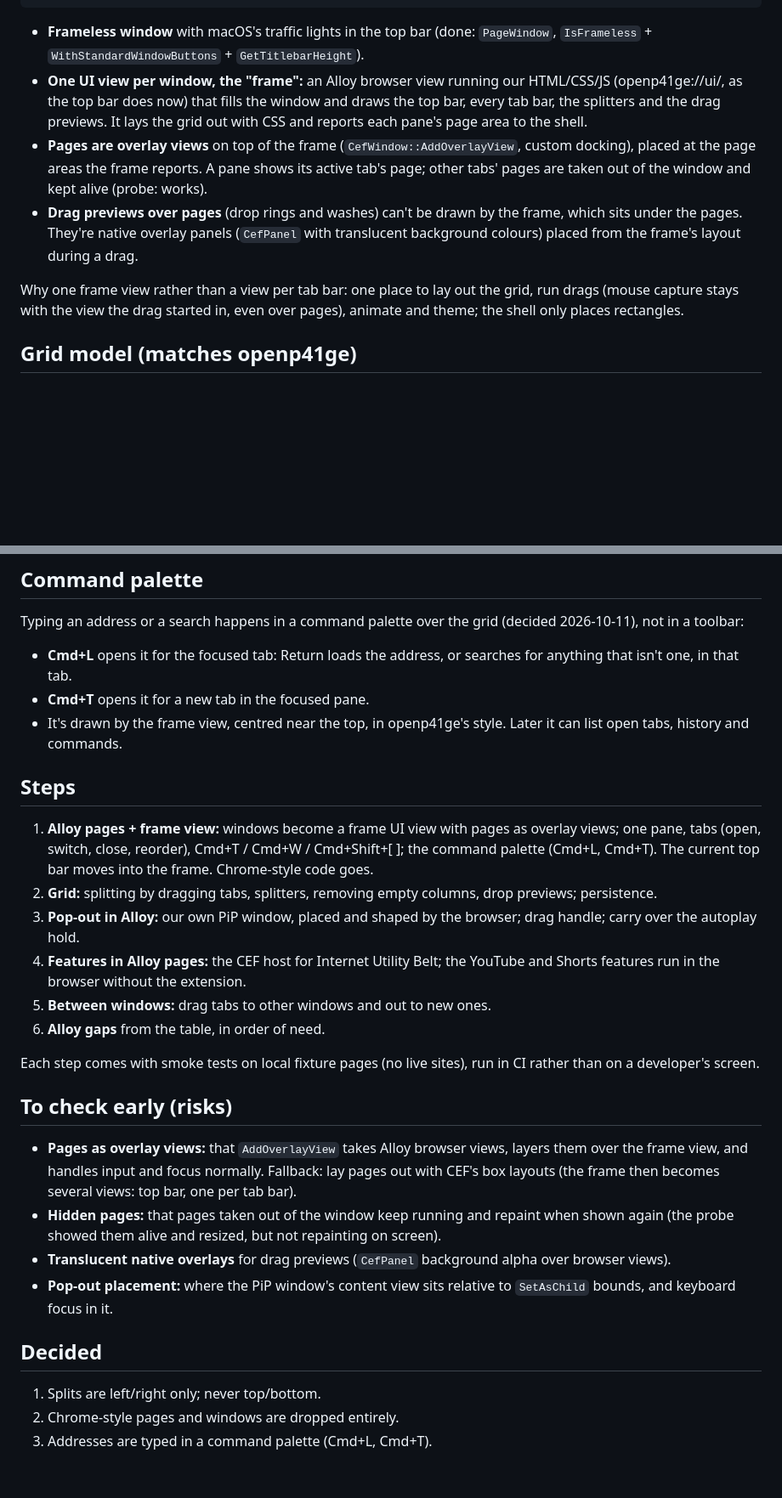
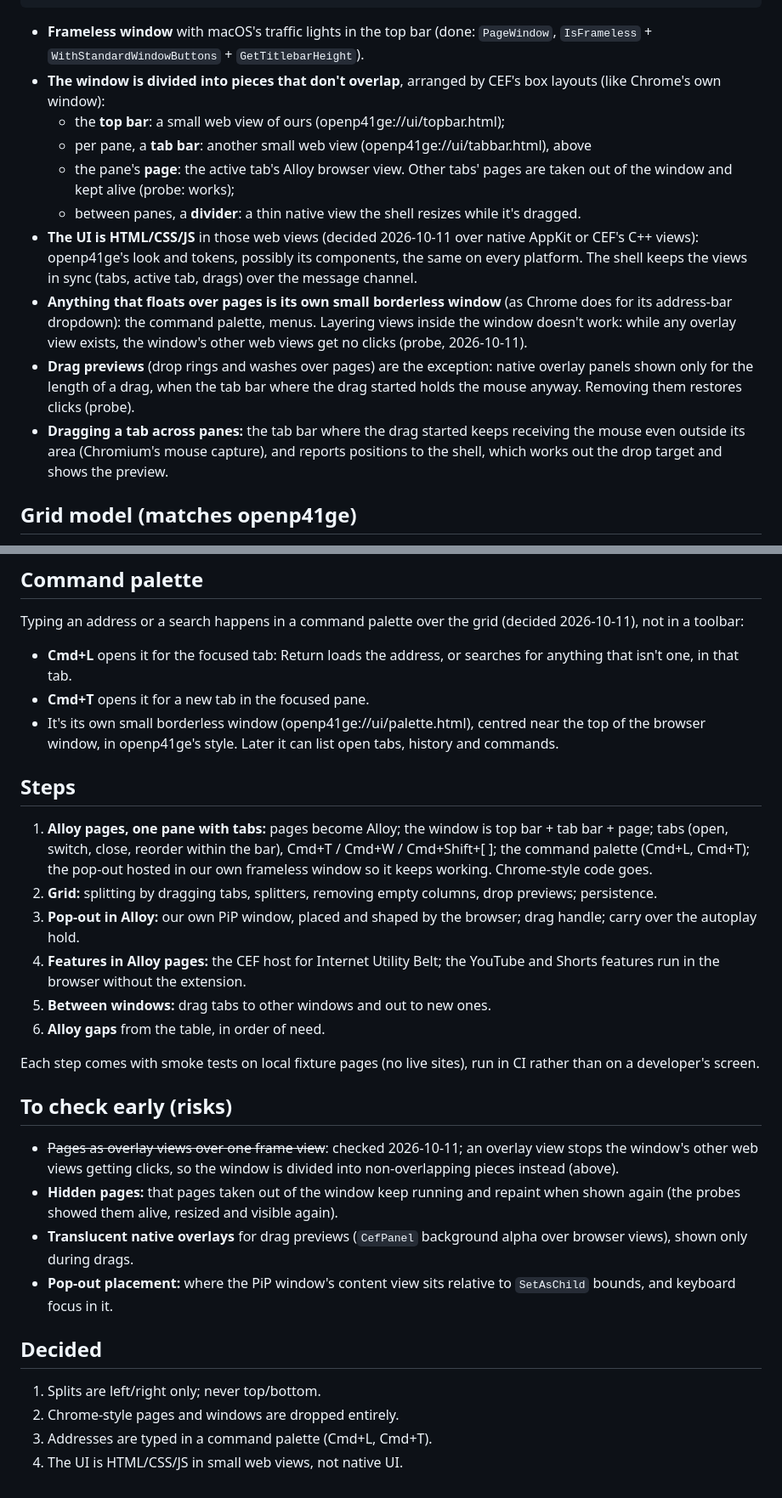
Before and after one commit to openp41ge/browser, a Markdown page: plans/2026-10-11-browser-ui-grid.md, 2 parts joined by grey strips. Shown at 85% size. GitHub-like rendering; blank space fills up the shorter version.

Commit message:
docs: browser UI as non-overlapping web views; floating windows for the palette
Co-Authored-By: Claude Opus 5.5 <noreply@anthropic.com>

```diff
--- a/plans/2026-10-11-browser-ui-grid.md
+++ b/plans/2026-10-11-browser-ui-grid.md
@@ -54,23 +54,31 @@ What Alloy pages don't get, compared with Chrome style:
 - **Frameless window** with macOS's traffic lights in the top bar (done:
   `PageWindow`, `IsFrameless` + `WithStandardWindowButtons` +
   `GetTitlebarHeight`).
-- **One UI view per window, the "frame":** an Alloy browser view running our
-  HTML/CSS/JS (openp41ge://ui/, as the top bar does now) that fills the
-  window and draws the top bar, every tab bar, the splitters and the drag
-  previews. It lays the grid out with CSS and reports each pane's page area
-  to the shell.
-- **Pages are overlay views** on top of the frame (`CefWindow::AddOverlayView`,
-  custom docking), placed at the page areas the frame reports. A pane shows
-  its active tab's page; other tabs' pages are taken out of the window and
-  kept alive (probe: works).
-- **Drag previews over pages** (drop rings and washes) can't be drawn by the
-  frame, which sits under the pages. They're native overlay panels
-  (`CefPanel` with translucent background colours) placed from the frame's
-  layout during a drag.
-
-Why one frame view rather than a view per tab bar: one place to lay out the
-grid, run drags (mouse capture stays with the view the drag started in, even
-over pages), animate and theme; the shell only places rectangles.
+- **The window is divided into pieces that don't overlap**, arranged by
+  CEF's box layouts (like Chrome's own window):
+  - the **top bar**: a small web view of ours (openp41ge://ui/topbar.html);
+  - per pane, a **tab bar**: another small web view (openp41ge://ui/tabbar.html),
+    above
+  - the pane's **page**: the active tab's Alloy browser view. Other tabs'
+    pages are taken out of the window and kept alive (probe: works);
+  - between panes, a **divider**: a thin native view the shell resizes
+    while it's dragged.
+- **The UI is HTML/CSS/JS** in those web views (decided 2026-10-11 over
+  native AppKit or CEF's C++ views): openp41ge's look and tokens, possibly
+  its components, the same on every platform. The shell keeps the views in
+  sync (tabs, active tab, drags) over the message channel.
+- **Anything that floats over pages is its own small borderless window**
+  (as Chrome does for its address-bar dropdown): the command palette, menus.
+  Layering views inside the window doesn't work: while any overlay view
+  exists, the window's other web views get no clicks (probe, 2026-10-11).
+- **Drag previews** (drop rings and washes over pages) are the exception:
+  native overlay panels shown only for the length of a drag, when the
+  tab bar where the drag started holds the mouse anyway. Removing them
+  restores clicks (probe).
+- **Dragging a tab across panes:** the tab bar where the drag started keeps
+  receiving the mouse even outside its area (Chromium's mouse capture), and
+  reports positions to the shell, which works out the drop target and shows
+  the preview.
 
 ## Grid model (matches openp41ge)
 
@@ -173,15 +181,17 @@ Typing an address or a search happens in a command palette over the grid
 - **Cmd+L** opens it for the focused tab: Return loads the address, or
   searches for anything that isn't one, in that tab.
 - **Cmd+T** opens it for a new tab in the focused pane.
-- It's drawn by the frame view, centred near the top, in openp41ge's style.
+- It's its own small borderless window (openp41ge://ui/palette.html),
+  centred near the top of the browser window, in openp41ge's style.
   Later it can list open tabs, history and commands.
 
 ## Steps
 
-1. **Alloy pages + frame view:** windows become a frame UI view with pages
-   as overlay views; one pane, tabs (open, switch, close, reorder), Cmd+T /
-   Cmd+W / Cmd+Shift+[ ]; the command palette (Cmd+L, Cmd+T). The current
-   top bar moves into the frame. Chrome-style code goes.
+1. **Alloy pages, one pane with tabs:** pages become Alloy; the window is
+   top bar + tab bar + page; tabs (open, switch, close, reorder within the
+   bar), Cmd+T / Cmd+W / Cmd+Shift+[ ]; the command palette (Cmd+L, Cmd+T);
+   the pop-out hosted in our own frameless window so it keeps working.
+   Chrome-style code goes.
 2. **Grid:** splitting by dragging tabs, splitters, removing empty columns,
    drop previews; persistence.
 3. **Pop-out in Alloy:** our own PiP window, placed and shaped by the
@@ -196,15 +206,14 @@ in CI rather than on a developer's screen.
 
 ## To check early (risks)
 
-- **Pages as overlay views:** that `AddOverlayView` takes Alloy browser
-  views, layers them over the frame view, and handles input and focus
-  normally. Fallback: lay pages out with CEF's box layouts (the frame then
-  becomes several views: top bar, one per tab bar).
+- ~~Pages as overlay views over one frame view~~: checked 2026-10-11; an
+  overlay view stops the window's other web views getting clicks, so the
+  window is divided into non-overlapping pieces instead (above).
 - **Hidden pages:** that pages taken out of the window keep running and
-  repaint when shown again (the probe showed them alive and resized, but
-  not repainting on screen).
+  repaint when shown again (the probes showed them alive, resized and
+  visible again).
 - **Translucent native overlays** for drag previews (`CefPanel` background
-  alpha over browser views).
+  alpha over browser views), shown only during drags.
 - **Pop-out placement:** where the PiP window's content view sits relative
   to `SetAsChild` bounds, and keyboard focus in it.
 
@@ -213,3 +222,4 @@ in CI rather than on a developer's screen.
 1. Splits are left/right only; never top/bottom.
 2. Chrome-style pages and windows are dropped entirely.
 3. Addresses are typed in a command palette (Cmd+L, Cmd+T).
+4. The UI is HTML/CSS/JS in small web views, not native UI.
```
Also changed, not shown: other parts of plans/2026-10-11-browser-ui-grid.md (+2 -2 lines).
